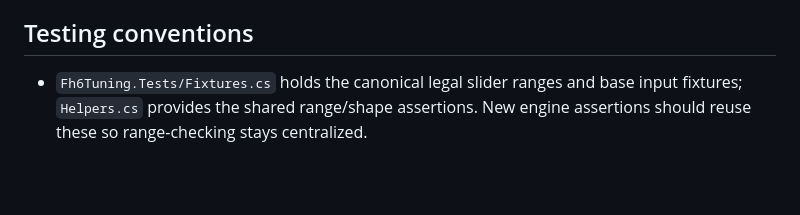
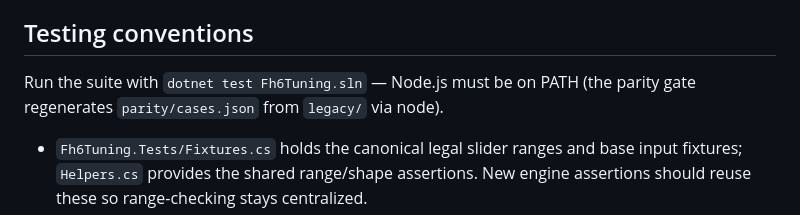
Before and after one commit to smadam813/fh6-tuning-calculator, a Markdown page: CLAUDE.md, the part around the change. Rendered like a GitHub page; blank space fills up the shorter version.

```diff
--- a/CLAUDE.md
+++ b/CLAUDE.md
@@ -45,6 +45,8 @@ The `springs._fFront`/`_fRear` JS values are documented internal scratch (target
 
 ## Testing conventions
 
+Run the suite with `dotnet test Fh6Tuning.sln` — Node.js must be on PATH (the parity gate regenerates `parity/cases.json` from `legacy/` via node).
+
 - `Fh6Tuning.Tests/Fixtures.cs` holds the canonical legal slider ranges and base input fixtures; `Helpers.cs` provides the shared range/shape assertions. New engine assertions should reuse these so range-checking stays centralized.
 - `SweepTests` is the invariant safety net (xUnit equivalent of `legacy/sweep.js`): no NaN/non-finite output, every output in its legal range, gears strictly descending, ride height within the part range, all six goals distinct per car, drivetrains distinct, and dial-0 byte-for-byte neutrality. Run it after any formula change.
 - `ParityTests` is the exact-value gate against the JS oracle (above). After any formula change, change `legacy/tuning.js` first, let the snapshot regenerate, then update the C# port until parity is green.
```
Also changed, not shown: README.md (+5 -6 lines).
